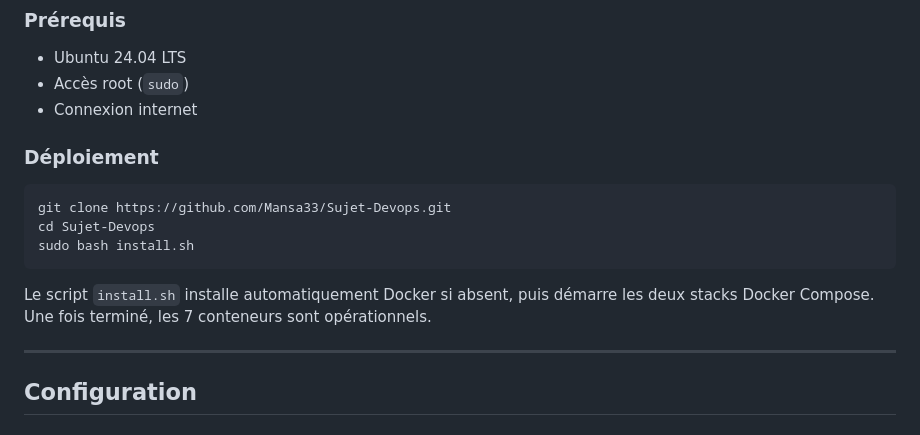
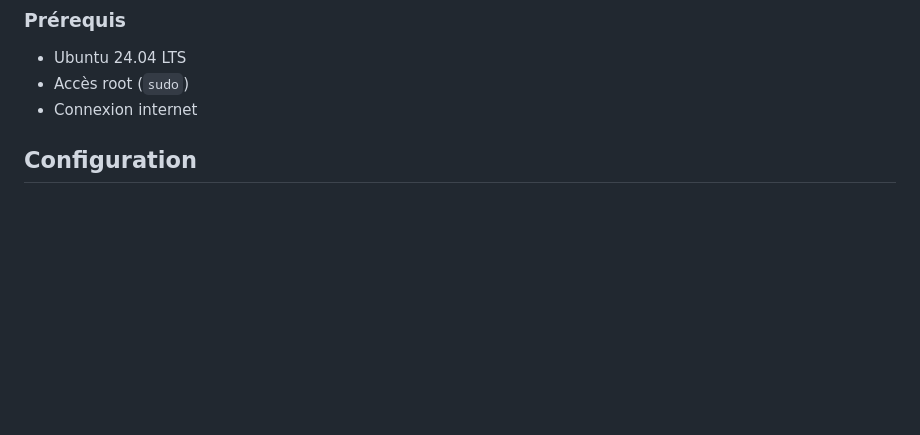
Before and after one commit to Mansa33/Sujet-Devops, a Markdown page: README.md, the part around the change. Drawn GitHub-style; blank space fills up the shorter version.

````diff
--- a/README.md
+++ b/README.md
@@ -44,18 +44,6 @@ Tous les services sont conteneurisés via Docker Compose.
 - Ubuntu 24.04 LTS
 - Accès root (`sudo`)
 - Connexion internet
-
-### Déploiement
-
-```bash
-git clone https://github.com/Mansa33/Sujet-Devops.git
-cd Sujet-Devops
-sudo bash install.sh
-```
-
-Le script `install.sh` installe automatiquement Docker si absent, puis démarre les deux stacks Docker Compose. Une fois terminé, les 7 conteneurs sont opérationnels.
-
----
 
 ## Configuration
 
````
